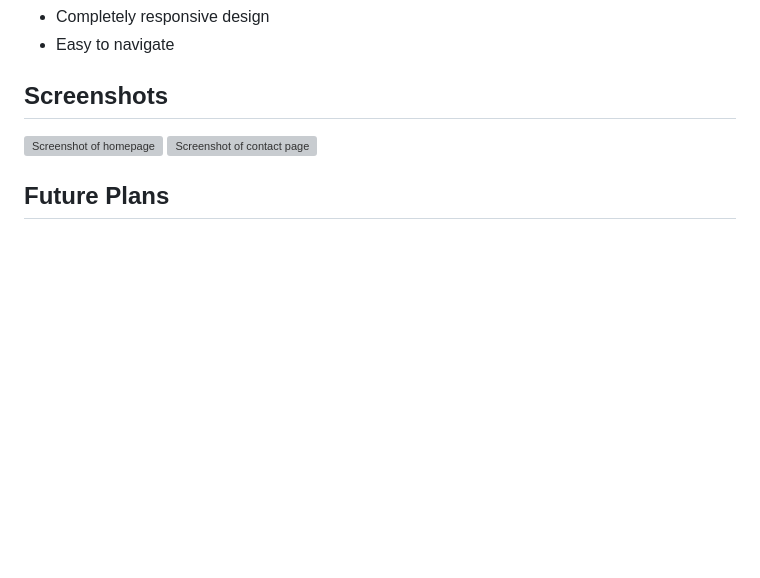
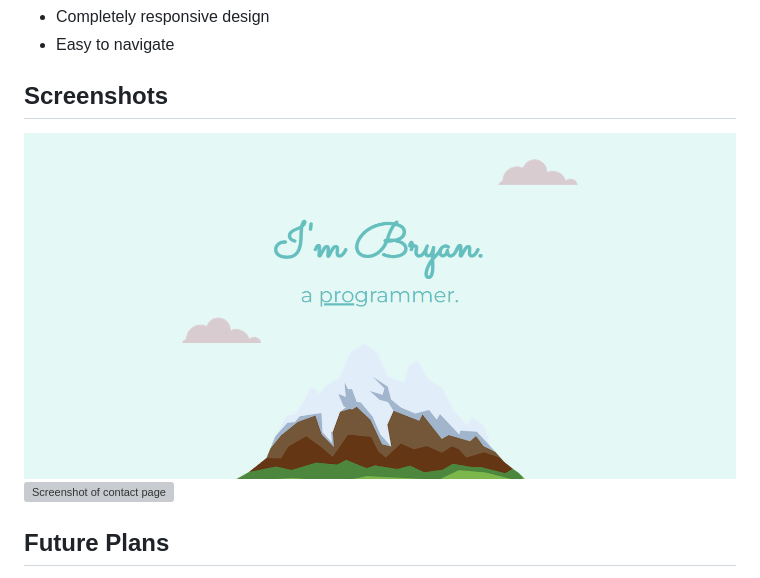
Before and after one commit to BryanMillon/First-Portfolio, a Markdown page: README.md, the part around the change. Rendered like a GitHub page; pictures changed too: screenshots/home.png (added); blank space fills up the shorter version; grey boxes are pictures that could not be loaded.

```diff
--- a/README.md
+++ b/README.md
@@ -12,7 +12,7 @@ Welcome to my first portfolio! This is a simple adn was my firsr porfolio when i
 
 ## Screenshots
 
-![Screenshot of homepage](/screenshots/homepage.png)
+![Screenshot of homepage](/screenshots/home.png)
 ![Screenshot of contact page](/screenshots/contact.png)
 
 ## Future Plans
```
Also changed, not shown: screenshots/ContactMe.png (added), screenshots/about.png (added), screenshots/skills.png (added).
